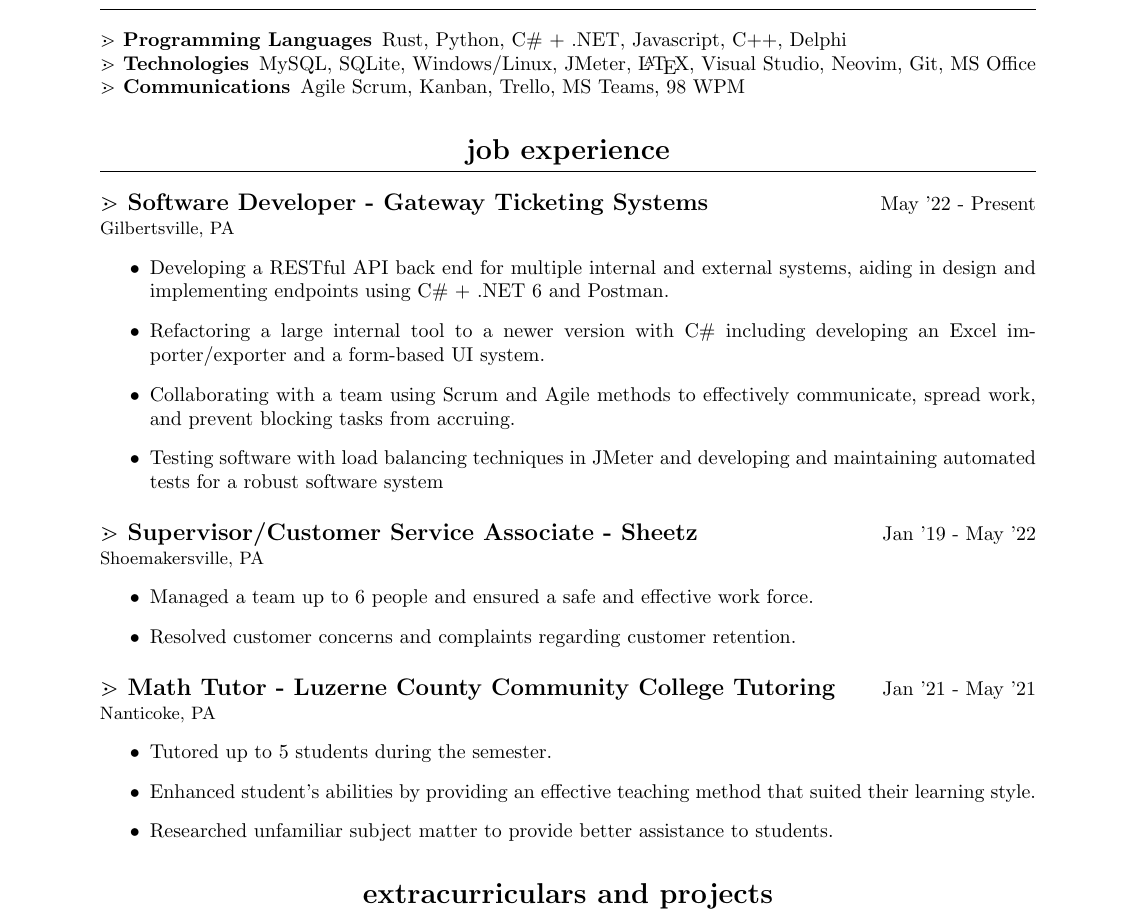
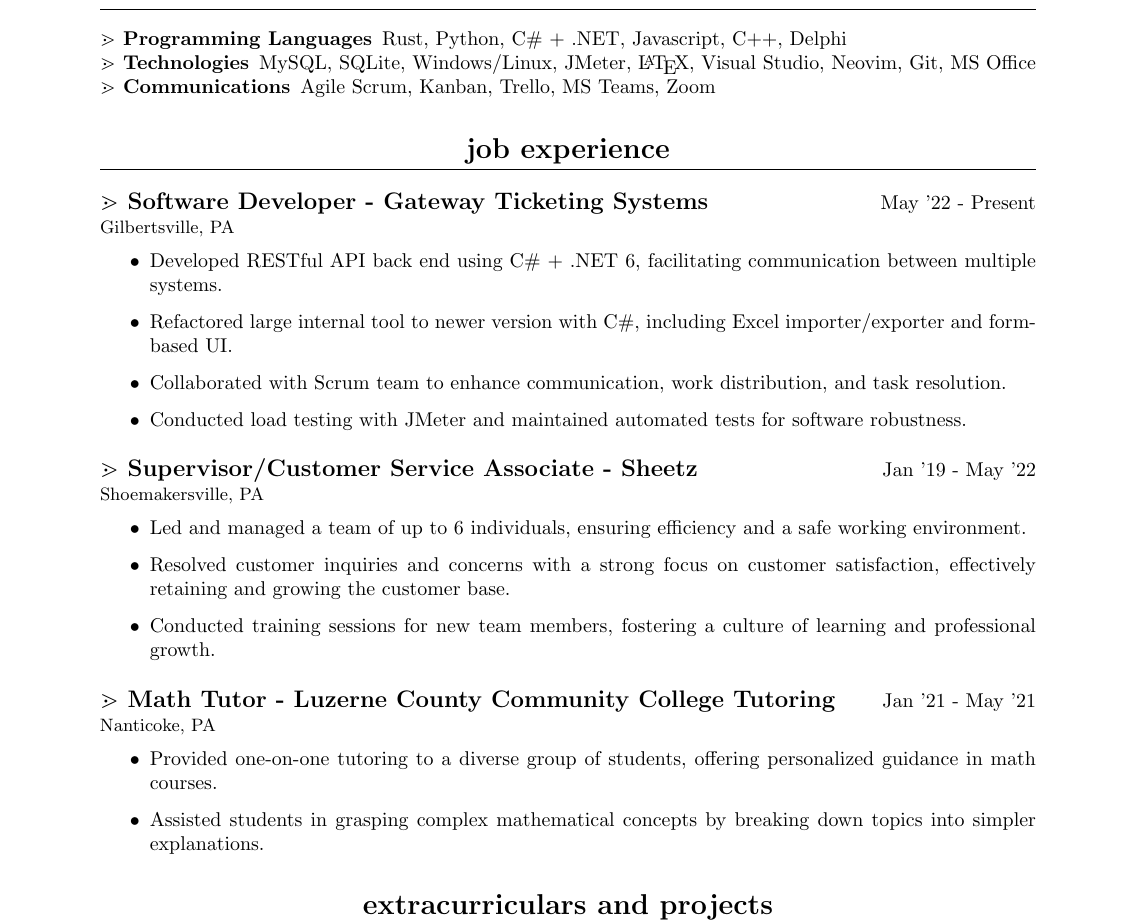
Before and after one commit to benlloyd50/resume, a LaTeX CV (resume.tex): part of the page, cut so that both start at the same text. Compiled offline with pdfLaTeX.

Commit message:
Update phone number, better wording imo

```diff
--- a/resume.tex
+++ b/resume.tex
@@ -23,7 +23,7 @@
 
 \vspace{.25em}
 
-{}(570) 956-9205 $\vert$ {}benji6090@gmail.com $\vert$ {}github.com/benlloyd50
+(570) 956-9993 $\vert$ benji6090@gmail.com $\vert$ github.com/benlloyd50
 
 \end{center}
 }
@@ -47,32 +47,32 @@
 
 \subsubsection{Technologies} MySQL, SQLite, Windows/Linux, JMeter, {\LaTeX}, Visual Studio, Neovim, Git, MS Office
 
-\subsubsection{Communications} Agile Scrum, Kanban, Trello, MS Teams,  98 WPM
+\subsubsection{Communications} Agile Scrum, Kanban, Trello, MS Teams, Zoom
 
 \section{Job Experience}
 \subsection{Software Developer - Gateway Ticketing Systems} \hfill May '22 - Present
 \paragraph{Gilbertsville, PA}
 
 \begin{itemize}
-    \item Developing a RESTful API back end for multiple internal and external systems, aiding in design and implementing endpoints using C\# + .NET 6 and Postman.
-    \item Refactoring a large internal tool to a newer version with C\# including developing an Excel importer/exporter and a form-based UI system.
-    \item Collaborating with a team using Scrum and Agile methods to effectively communicate, spread work, and prevent blocking tasks from accruing.
-    \item Testing software with load balancing techniques in JMeter and developing and maintaining automated tests for a robust software system
+     \item Developed RESTful API back end using C\# + .NET 6, facilitating communication between multiple systems.
+    \item Refactored large internal tool to newer version with C\#, including Excel importer/exporter and form-based UI.
+    \item Collaborated with Scrum team to enhance communication, work distribution, and task resolution.
+    \item Conducted load testing with JMeter and maintained automated tests for software robustness.
 \end{itemize}
 
 \subsection{Supervisor/Customer Service Associate - Sheetz} \hfill Jan '19 - May '22
 \paragraph{Shoemakersville, PA}
 \begin{itemize}
-  \item Managed a team up to 6 people and ensured a safe and effective work force.
-  \item Resolved customer concerns and complaints regarding customer retention.
+  \item Led and managed a team of up to 6 individuals, ensuring efficiency and a safe working environment.
+  \item Resolved customer inquiries and concerns with a strong focus on customer satisfaction, effectively retaining and growing the customer base.
+  \item Conducted training sessions for new team members, fostering a culture of learning and professional growth.
 \end{itemize}
 
 \subsection{Math Tutor - Luzerne County Community College Tutoring} \hfill Jan '21 - May '21
 \paragraph{Nanticoke, PA}
 \begin{itemize}
-  \item Tutored up to 5 students during the semester.
-  \item Enhanced student’s abilities by providing an effective teaching method that suited their learning style.
-  \item Researched unfamiliar subject matter to provide better assistance to students.
+  \item Provided one-on-one tutoring to a diverse group of students, offering personalized guidance in math courses.
+  \item Assisted students in grasping complex mathematical concepts by breaking down topics into simpler explanations.
 \end{itemize}
 
 \section{Extracurriculars and Projects}
```
Also changed, not shown: resume.pdf.
